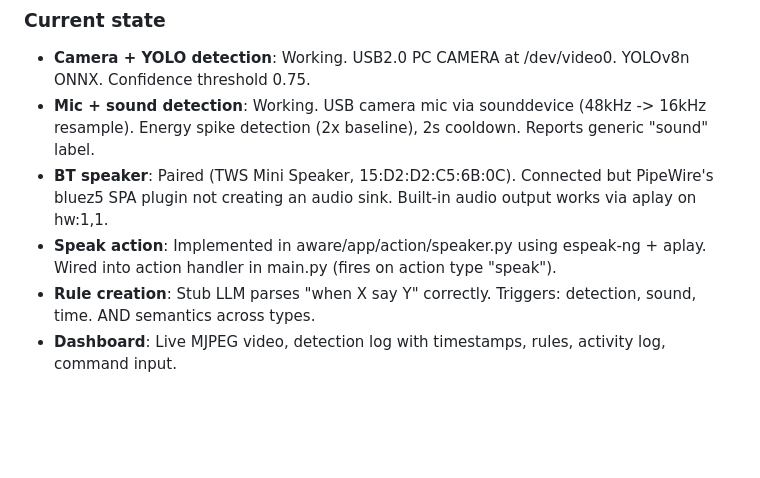
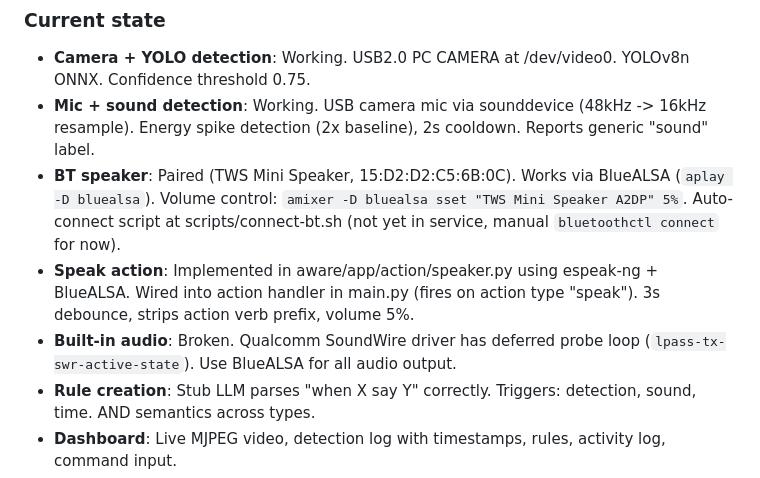
Before and after one commit to HasNate618/AWARE, a Markdown page: AGENTS.md, the part around the change. Drawn GitHub-style; blank space fills up the shorter version.

Commit message:
docs: update BT speaker status (BlueALSA)

```diff
--- a/AGENTS.md
+++ b/AGENTS.md
@@ -208,8 +208,9 @@ This section captures where the project was left off. OpenCode should read this
 ### Current state
 - **Camera + YOLO detection**: Working. USB2.0 PC CAMERA at /dev/video0. YOLOv8n ONNX. Confidence threshold 0.75.
 - **Mic + sound detection**: Working. USB camera mic via sounddevice (48kHz -> 16kHz resample). Energy spike detection (2x baseline), 2s cooldown. Reports generic "sound" label.
-- **BT speaker**: Paired (TWS Mini Speaker, 15:D2:D2:C5:6B:0C). Connected but PipeWire's bluez5 SPA plugin not creating an audio sink. Built-in audio output works via aplay on hw:1,1.
-- **Speak action**: Implemented in aware/app/action/speaker.py using espeak-ng + aplay. Wired into action handler in main.py (fires on action type "speak").
+- **BT speaker**: Paired (TWS Mini Speaker, 15:D2:D2:C5:6B:0C). Works via BlueALSA (`aplay -D bluealsa`). Volume control: `amixer -D bluealsa sset "TWS Mini Speaker A2DP" 5%`. Auto-connect script at scripts/connect-bt.sh (not yet in service, manual `bluetoothctl connect` for now).
+- **Speak action**: Implemented in aware/app/action/speaker.py using espeak-ng + BlueALSA. Wired into action handler in main.py (fires on action type "speak"). 3s debounce, strips action verb prefix, volume 5%.
+- **Built-in audio**: Broken. Qualcomm SoundWire driver has deferred probe loop (`lpass-tx-swr-active-state`). Use BlueALSA for all audio output.
 - **Rule creation**: Stub LLM parses "when X say Y" correctly. Triggers: detection, sound, time. AND semantics across types.
 - **Dashboard**: Live MJPEG video, detection log with timestamps, rules, activity log, command input.
 - **Systemd service**: aware.service installed, enabled, auto-restarts. Working directory /home/arduino/aware.
```
